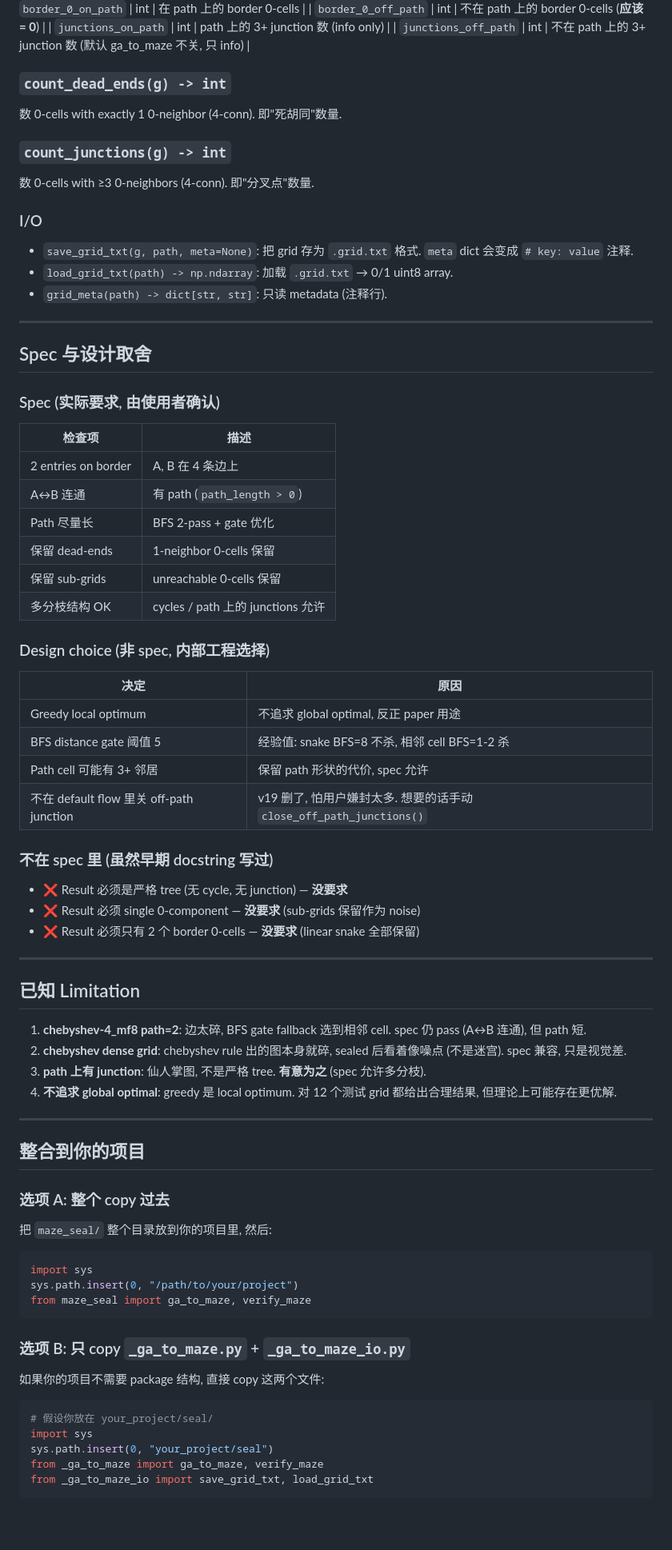
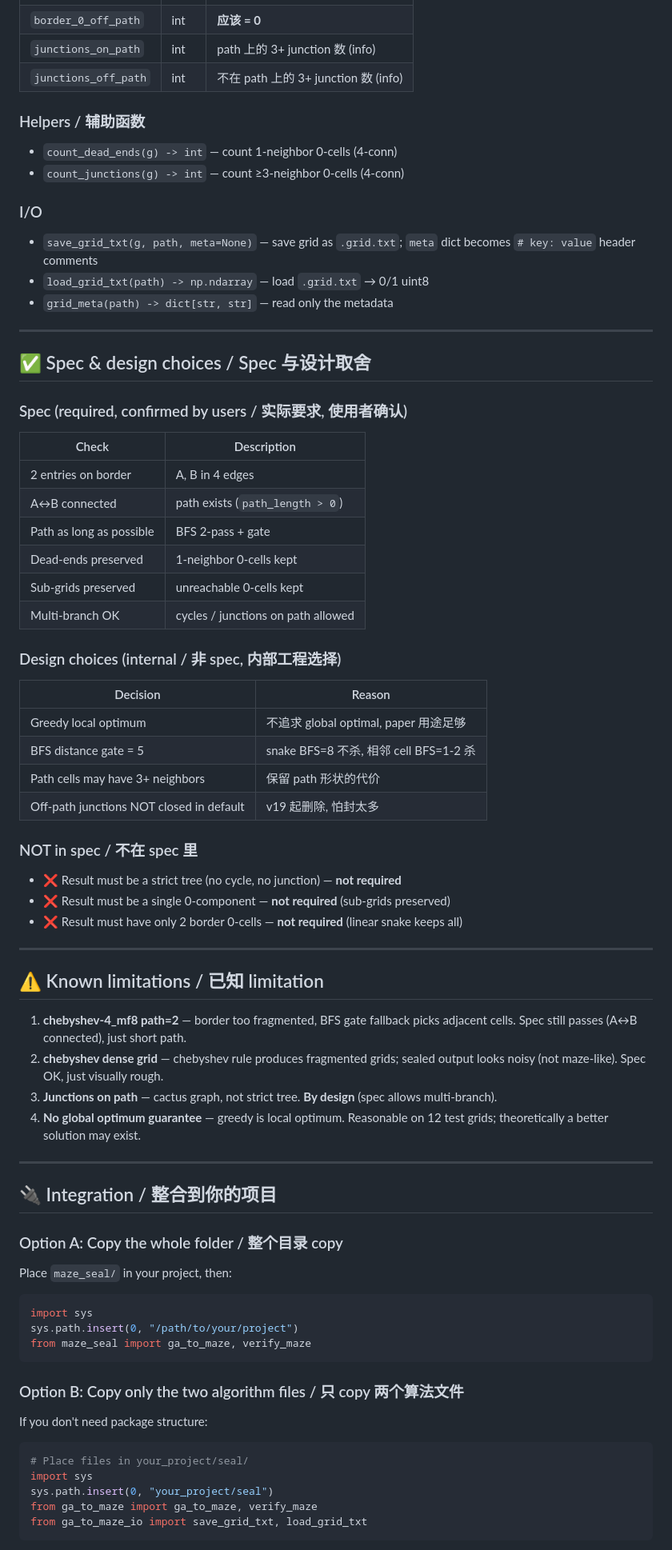
Before and after one commit to sickoliveawa/maze-web-search, a Markdown page: maze_seal/README.md, the part around one of its changes. Shown at 80% size. Rendered like a GitHub page; blank space fills up the shorter version.

````diff
--- a/maze_seal/README.md
+++ b/maze_seal/README.md
@@ -342,85 +250,85 @@ n = close_off_path_junctions(result["maze"], result["path"])
 | `border_0_total` | int | 剩余 border 0-cell 数 |
 | `border_0_on_path` | int | 在 path 上的 border 0-cells |
-| `border_0_off_path` | int | 不在 path 上的 border 0-cells (**应该 = 0**) |
-| `junctions_on_path` | int | path 上的 3+ junction 数 (info only) |
-| `junctions_off_path` | int | 不在 path 上的 3+ junction 数 (默认 ga_to_maze 不关, 只 info) |
+| `border_0_off_path` | int | **应该 = 0** |
+| `junctions_on_path` | int | path 上的 3+ junction 数 (info) |
+| `junctions_off_path` | int | 不在 path 上的 3+ junction 数 (info) |
 
-### `count_dead_ends(g) -> int`
+### Helpers / 辅助函数
 
-数 0-cells with exactly 1 0-neighbor (4-conn). 即"死胡同"数量.
-
-### `count_junctions(g) -> int`
-
-数 0-cells with ≥3 0-neighbors (4-conn). 即"分叉点"数量.
+- `count_dead_ends(g) -> int` — count 1-neighbor 0-cells (4-conn)
+- `count_junctions(g) -> int` — count ≥3-neighbor 0-cells (4-conn)
 
 ### I/O
 
-- `save_grid_txt(g, path, meta=None)`: 把 grid 存为 `.grid.txt` 格式. `meta` dict 会变成 `# key: value` 注释.
-- `load_grid_txt(path) -> np.ndarray`: 加载 `.grid.txt` → 0/1 uint8 array.
-- `grid_meta(path) -> dict[str, str]`: 只读 metadata (注释行).
+- `save_grid_txt(g, path, meta=None)` — save grid as `.grid.txt`;
+  `meta` dict becomes `# key: value` header comments
+- `load_grid_txt(path) -> np.ndarray` — load `.grid.txt` → 0/1 uint8
+- `grid_meta(path) -> dict[str, str]` — read only the metadata
 
 ---
 
-## Spec 与设计取舍
+## ✅ Spec & design choices / Spec 与设计取舍
 
-### Spec (实际要求, 由使用者确认)
+### Spec (required, confirmed by users / 实际要求, 使用者确认)
 
-| 检查项 | 描述 |
-|--------|------|
-| 2 entries on border | A, B 在 4 条边上 |
-| A↔B 连通 | 有 path (`path_length > 0`) |
-| Path 尽量长 | BFS 2-pass + gate 优化 |
-| 保留 dead-ends | 1-neighbor 0-cells 保留 |
-| 保留 sub-grids | unreachable 0-cells 保留 |
-| 多分枝结构 OK | cycles / path 上的 junctions 允许 |
+| Check | Description |
+|---|---|
+| 2 entries on border | A, B in 4 edges |
+| A↔B connected | path exists (`path_length > 0`) |
+| Path as long as possible | BFS 2-pass + gate |
+| Dead-ends preserved | 1-neighbor 0-cells kept |
+| Sub-grids preserved | unreachable 0-cells kept |
+| Multi-branch OK | cycles / junctions on path allowed |
 
-### Design choice (非 spec, 内部工程选择)
+### Design choices (internal / 非 spec, 内部工程选择)
 
-| 决定 | 原因 |
-|------|------|
-| Greedy local optimum | 不追求 global optimal, 反正 paper 用途 |
-| BFS distance gate 阈值 5 | 经验值: snake BFS=8 不杀, 相邻 cell BFS=1-2 杀 |
-| Path cell 可能有 3+ 邻居 | 保留 path 形状的代价, spec 允许 |
-| 不在 default flow 里关 off-path junction | v19 删了, 怕用户嫌封太多. 想要的话手动 `close_off_path_junctions()` |
+| Decision | Reason |
+|---|---|
+| Greedy local optimum | 不追求 global optimal, paper 用途足够 |
+| BFS distance gate = 5 | snake BFS=8 不杀, 相邻 cell BFS=1-2 杀 |
+| Path cells may have 3+ neighbors | 保留 path 形状的代价 |
+| Off-path junctions NOT closed in default | v19 起删除, 怕封太多 |
 
-### 不在 spec 里 (虽然早期 docstring 写过)
+### NOT in spec / 不在 spec 里
 
-- ❌ Result 必须是严格 tree (无 cycle, 无 junction) — **没要求**
-- ❌ Result 必须 single 0-component — **没要求** (sub-grids 保留作为 noise)
-- ❌ Result 必须只有 2 个 border 0-cells — **没要求** (linear snake 全部保留)
+- ❌ Result must be a strict tree (no cycle, no junction) — **not required**
+- ❌ Result must be a single 0-component — **not required** (sub-grids preserved)
+- ❌ Result must have only 2 border 0-cells — **not required** (linear snake keeps all)
 
 ---
 
-## 已知 Limitation
+## ⚠️ Known limitations / 已知 limitation
 
-1. **chebyshev-4_mf8 path=2**: 边太碎, BFS gate fallback 选到相邻 cell. spec 仍 pass (A↔B 连通), 但 path 短.
-2. **chebyshev dense grid**: chebyshev rule 出的图本身就碎, sealed 后看着像噪点 (不是迷宫). spec 兼容, 只是视觉差.
-3. **path 上有 junction**: 仙人掌图, 不是严格 tree. **有意为之** (spec 允许多分枝).
-4. **不追求 global optimal**: greedy 是 local optimum. 对 12 个测试 grid 都给出合理结果, 但理论上可能存在更优解.
+1. **chebyshev-4_mf8 path=2** — border too fragmented, BFS gate fallback
+   picks adjacent cells. Spec still passes (A↔B connected), just short path.
+2. **chebyshev dense grid** — chebyshev rule produces fragmented grids;
+   sealed output looks noisy (not maze-like). Spec OK, just visually rough.
+3. **Junctions on path** — cactus graph, not strict tree. **By design**
+   (spec allows multi-branch).
+4. **No global optimum guarantee** — greedy is local optimum. Reasonable
+   on 12 test grids; theoretically a better solution may exist.
 
 ---
 
-## 整合到你的项目
+## 🔌 Integration / 整合到你的项目
 
-### 选项 A: 整个 copy 过去
+### Option A: Copy the whole folder / 整个目录 copy
 
-把 `maze_seal/` 整个目录放到你的项目里, 然后:
-
+Place `maze_seal/` in your project, then:
 ```python
 import sys
 sys.path.insert(0, "/path/to/your/project")
 from maze_seal import ga_to_maze, verify_maze
 ```
 
-### 选项 B: 只 copy `_ga_to_maze.py` + `_ga_to_maze_io.py`
+### Option B: Copy only the two algorithm files / 只 copy 两个算法文件
 
-如果你的项目不需要 package 结构, 直接 copy 这两个文件:
-
+If you don't need package structure:
 ```python
-# 假设你放在 your_project/seal/
+# Place files in your_project/seal/
 import sys
 sys.path.insert(0, "your_project/seal")
-from _ga_to_maze import ga_to_maze, verify_maze
-from _ga_to_maze_io import save_grid_txt, load_grid_txt
+from ga_to_maze import ga_to_maze, verify_maze
+from ga_to_maze_io import save_grid_txt, load_grid_txt
 ```
 
````
Also changed, not shown: other parts of maze_seal/README.md (+154 -231 lines).
